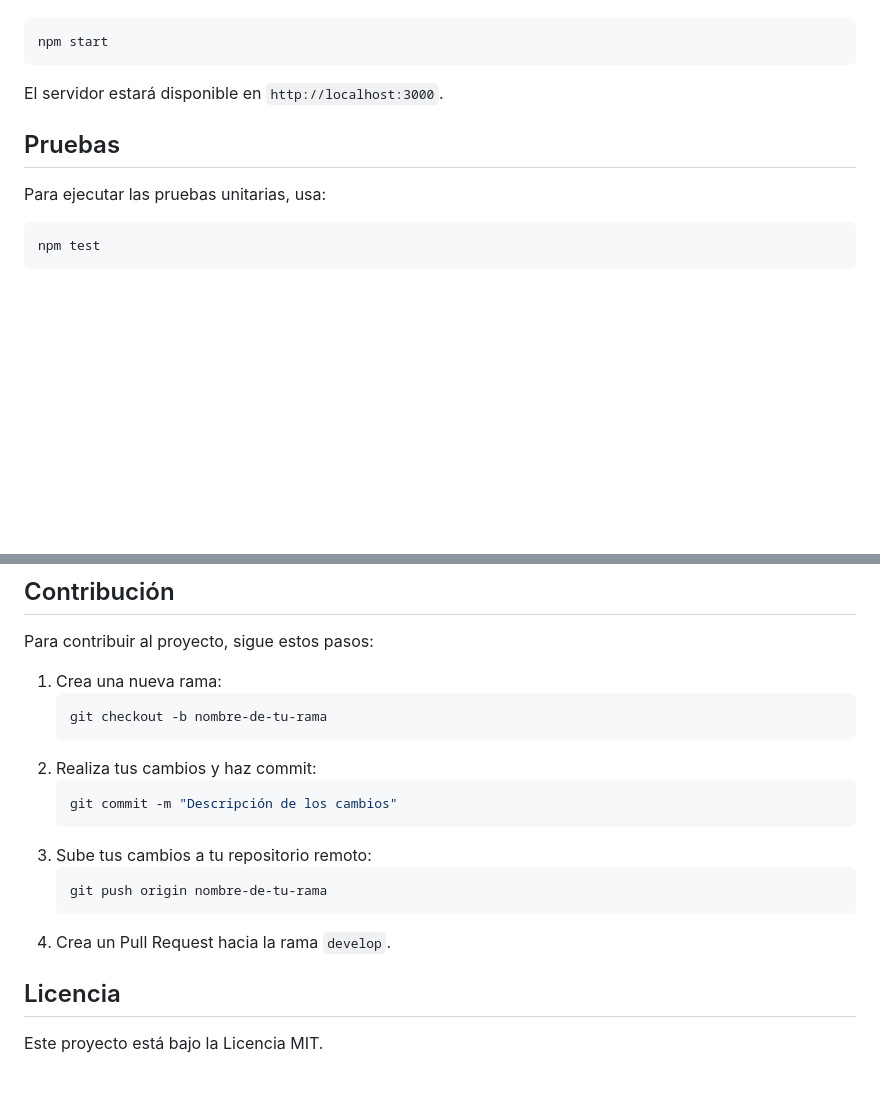
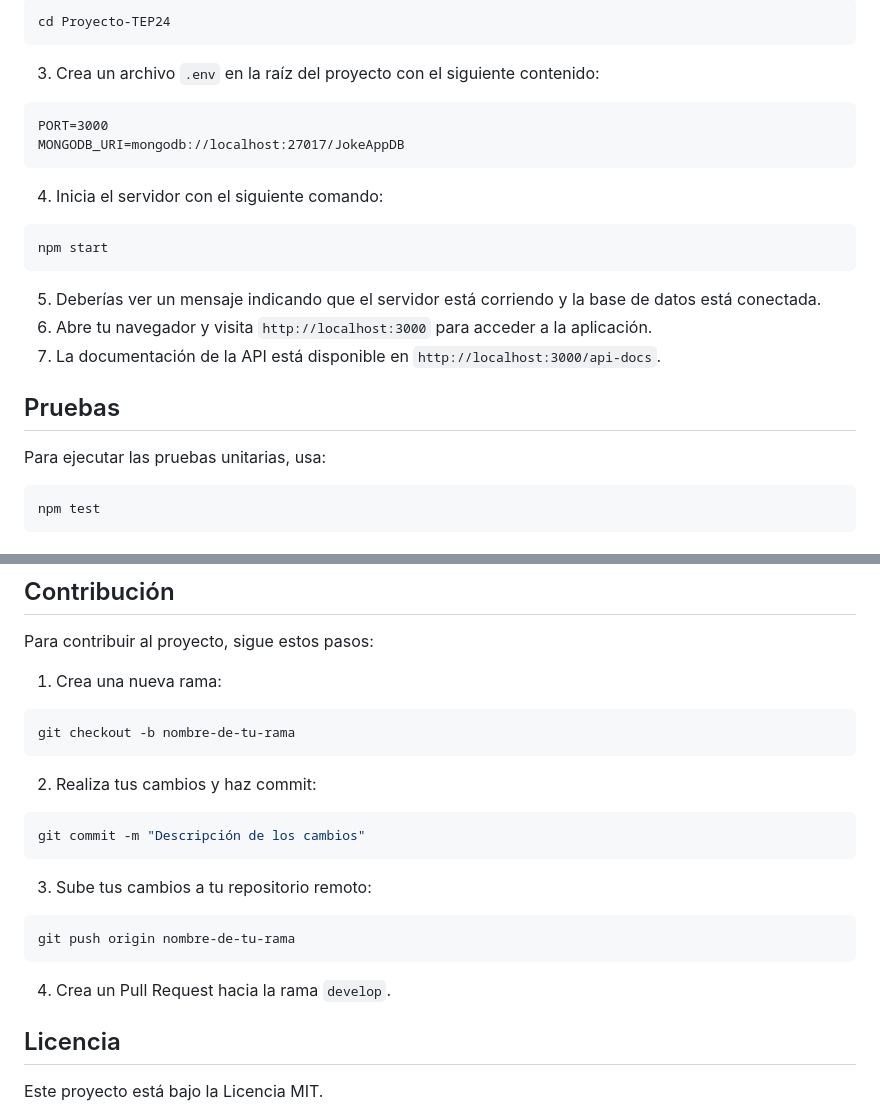
Before and after one commit to Jrgil20/TEP_Proyecto_202515-16012_G1, a Markdown page: README.md, 2 parts joined by grey strips. Drawn GitHub-style; blank space fills up the shorter version.

````diff
--- a/README.md
+++ b/README.md
@@ -74,11 +164,27 @@ Para iniciar el servidor, ejecuta:
+```shellscript
+cd Proyecto-TEP24
+```
+3. Crea un archivo `.env` en la raíz del proyecto con el siguiente contenido:
+
+```plaintext
+PORT=3000
+MONGODB_URI=mongodb://localhost:27017/JokeAppDB
+```
+
+4. Inicia el servidor con el siguiente comando:
+
 ```bash
 npm start
 ```
-El servidor estará disponible en `http://localhost:3000`.
+5. Deberías ver un mensaje indicando que el servidor está corriendo y la base de datos está conectada.
+6. Abre tu navegador y visita `http://localhost:3000` para acceder a la aplicación.
+7. La documentación de la API está disponible en `http://localhost:3000/api-docs`.
+
 
 ## Pruebas
 
 Para ejecutar las pruebas unitarias, usa:
+
 ```bash
 npm test
 ```
@@ -92,18 +198,24 @@ La documentación de los endpoints está disponible en Swagger. Para acceder a e
 Para contribuir al proyecto, sigue estos pasos:
 
 1. Crea una nueva rama:
-    ```bash
-    git checkout -b nombre-de-tu-rama
-    ```
+
+```shellscript
+git checkout -b nombre-de-tu-rama
+```
+
 2. Realiza tus cambios y haz commit:
-    ```bash
-    git commit -m "Descripción de los cambios"
-    ```
+
+```bash
+git commit -m "Descripción de los cambios"
+```
+
 3. Sube tus cambios a tu repositorio remoto:
-    ```bash
-    git push origin nombre-de-tu-rama
-    ```
+
+```bash
+git push origin nombre-de-tu-rama
+```
 4. Crea un Pull Request hacia la rama `develop`.
+
 
 ## Licencia
 
````
Also changed, not shown: other parts of README.md (+131 -41 lines).
